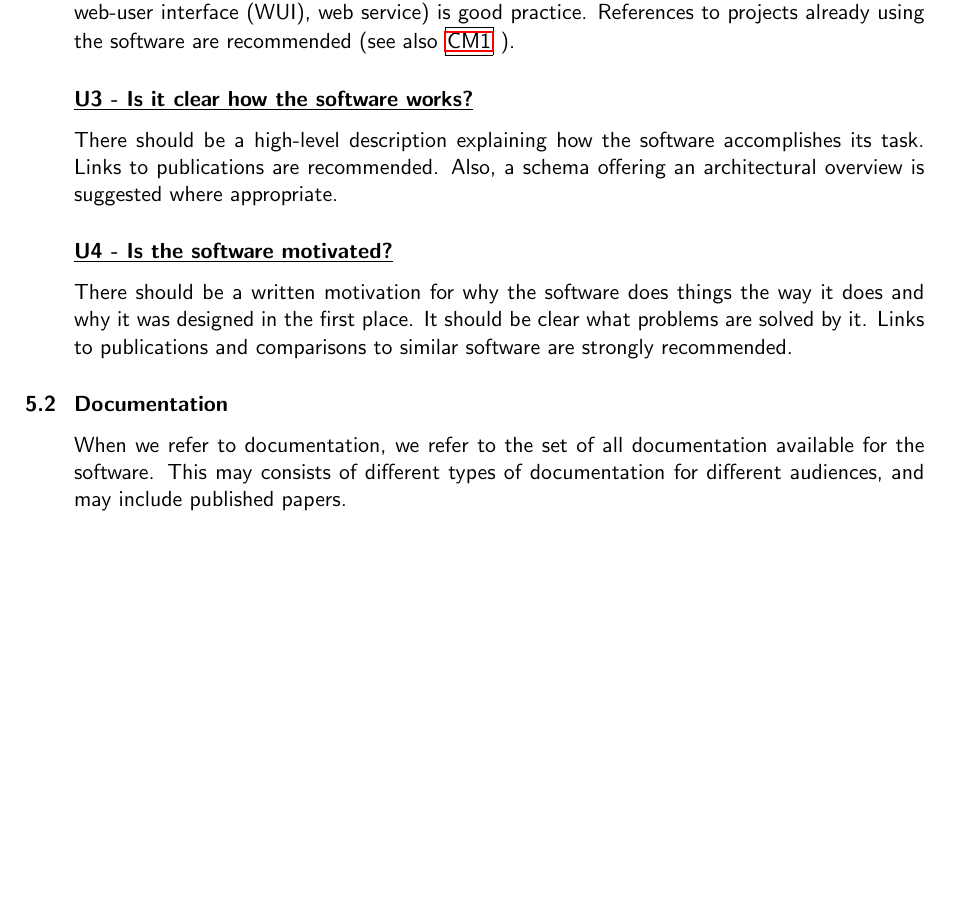
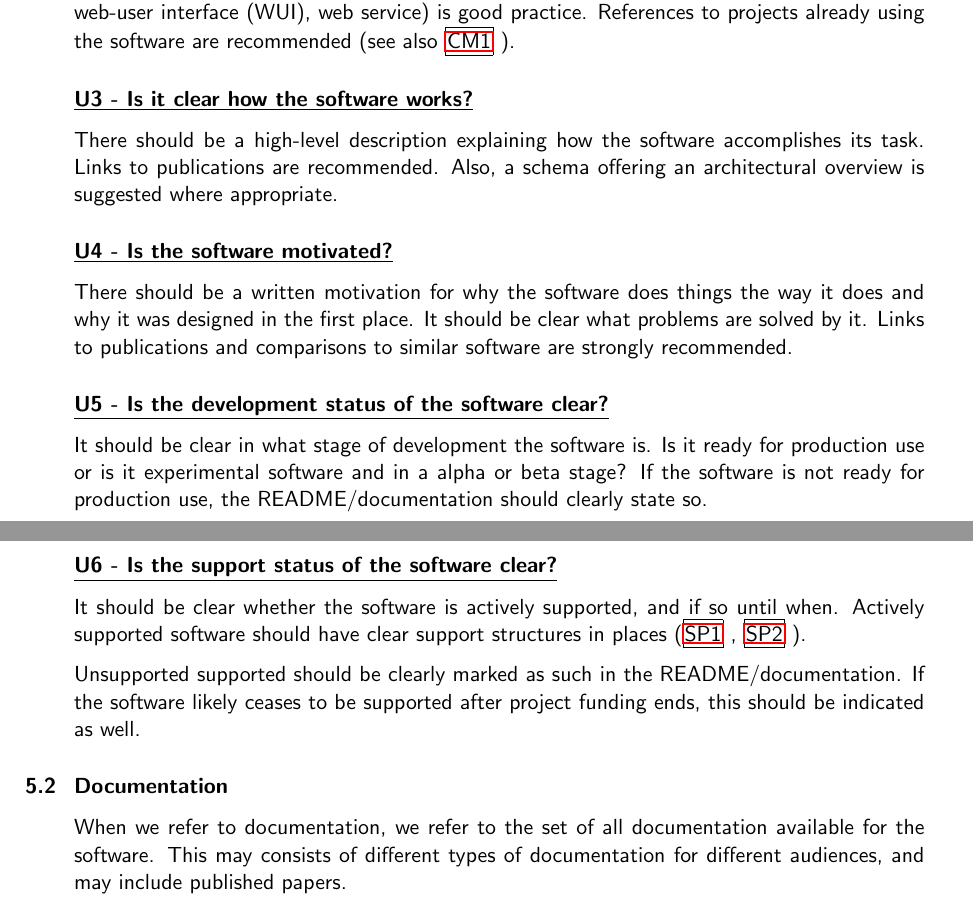
Before and after one commit to CLARIAH/software-quality-guidelines, a LaTeX document (softwareguidelines.tex): part of page 18 of 39 before the commit and two parts of pages 18 and 19 of 39 after it, the two joined at a grey line, cut so that both start at the same text, the shorter picture padded with empty space. Compiled offline with pdfLaTeX.

Commit message:
Added new criteria U5 (Is the development status of the sofware clear?) and U6 (Is the support status of the sofware clear?)

```diff
--- a/softwareguidelines.tex
+++ b/softwareguidelines.tex
@@ -789,6 +792,27 @@ it does and why it was designed in the first place. It should be clear what
 problems are solved by it. Links to publications and comparisons to similar
 software are strongly recommended.
 
+\newcommand{\uFiveID}{U5}
+\newcommand{\uFiveText}{Is the development status of the software clear?}
+\criterion{\uFiveID}{\uFiveText}
+
+It should be clear in what stage of development the software is. Is it ready for
+production use or is it experimental software and in a alpha or beta stage? If
+the software is not ready for production use, the README/documentation should clearly state
+so.
+
+\newcommand{\uSixID}{U6}
+\newcommand{\uSixText}{Is the support status of the software clear?}
+\criterion{\uSixID}{\uSixText}
+
+It should be clear whether the software is actively supported, and if so until
+when. Actively supported software should have clear support structures in
+places (\refcrit{SP1}, \refcrit{SP2}).
+
+Unsupported supported should be clearly marked as such in the
+README/documentation. If the software likely ceases to be supported after project
+funding ends, this should be indicated as well.
+
 %\CheckTable
 
 \subsection{Documentation}\label{sec:doc}
```
Also changed, not shown: softwareguidelines.tex (11 more changed lines).
